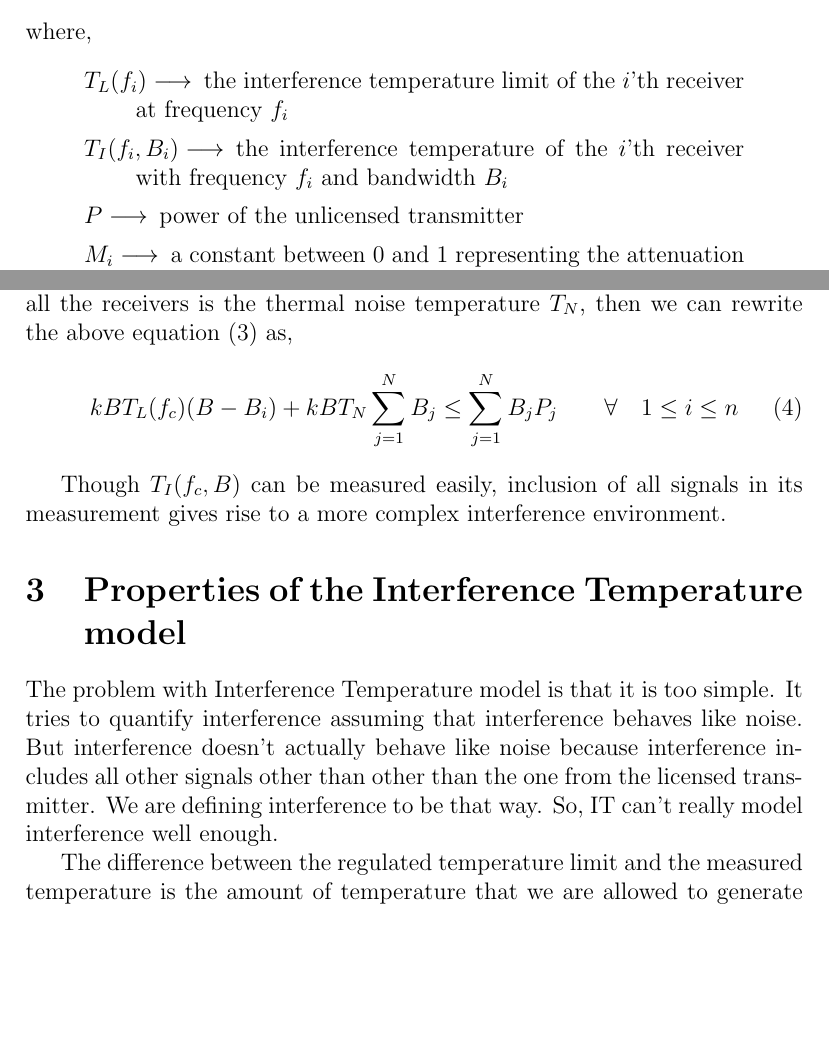
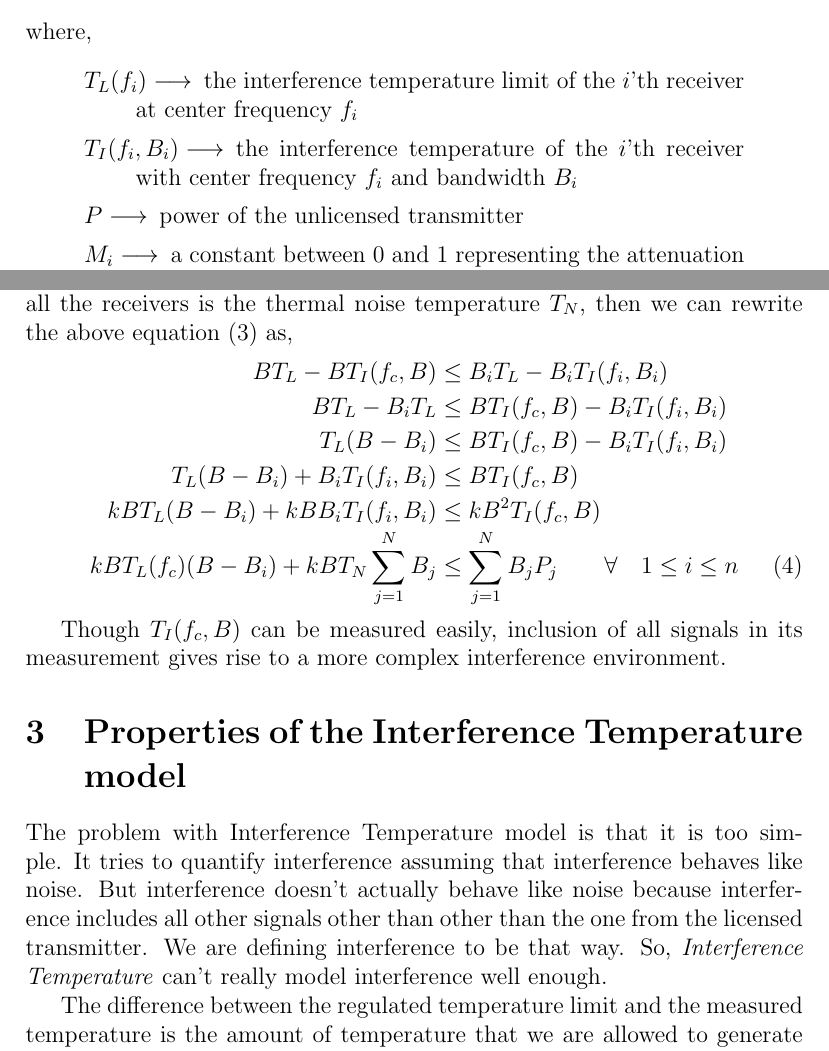
Before and after one commit to swrangsar/sreInterferenceTemperature, a LaTeX paper (report1/sreInterferenceTemp.tex): two parts of pages 2 and 4 of 5, joined at a grey line, cut so that both start at the same text, the shorter picture padded with empty space. Compiled offline with pdfLaTeX.

Commit message:
sjfaskjklj ssdlk

```diff
--- a/report1/sreInterferenceTemp.tex
+++ b/report1/sreInterferenceTemp.tex
@@ -42,8 +42,8 @@ In the ideal model we try to guarantee that
 where,
 \begin{quote}
 \begin{description}
-    \item[$T_L(f_i)\longrightarrow$] the interference temperature limit of the $i$'th receiver at frequency $f_i$
-    \item[$T_I(f_i,B_i)\longrightarrow$] the interference temperature of the $i$'th receiver with frequency $f_i$ and bandwidth $B_i$
+    \item[$T_L(f_i)\longrightarrow$] the interference temperature limit of the $i$'th receiver at center frequency $f_i$
+    \item[$T_I(f_i,B_i)\longrightarrow$] the interference temperature of the $i$'th receiver with center frequency $f_i$ and bandwidth $B_i$
     \item[$P\longrightarrow$] power of the unlicensed transmitter
     \item[$M_i\longrightarrow$] a constant between 0 and 1 representing the attenuation of the  transmitted power $P$ at the $i$'th receiver.
 \end{description}
@@ -80,16 +80,21 @@ If we constrain the transmitted power $P$ to be less than the one in the ideal m
     B(T_L - T_I(f_c,B)) \leq  B_i(T_L - T_I(f_i,B_i)) \qquad \forall \quad 1 \leq i \leq n \label{powerCompare}
 \end{equation}
 Suppose, every receiver receives a power $P_i$ and suppose the noise floor for all the receivers is the thermal noise temperature $T_N$, then we can rewrite the above equation \eqref{powerCompare} as,
-\begin{equation}
-    kBT_L(f_c)(B-B_i) + kBT_N\sum_{j=1}^{N}B_j \leq \sum_{j=1}^{N}B_jP_j \qquad \forall \quad 1 \leq i\leq n
-\end{equation}
+\begin{IEEEeqnarray}{rCl}
+    BT_L - BT_I(f_c,B) & \leq  & B_iT_L - B_iT_I(f_i,B_i) \nonumber\\
+    BT_L - B_iT_L & \leq  &  BT_I(f_c,B) - B_iT_I(f_i,B_i) \nonumber\\
+    T_L(B- B_i) & \leq  &  BT_I(f_c,B) - B_iT_I(f_i,B_i) \nonumber\\
+    T_L(B - B_i) + B_iT_I(f_i,B_i) & \leq  &  BT_I(f_c,B) \nonumber\\
+    kBT_L(B - B_i) + kBB_iT_I(f_i,B_i) & \leq  &  kB^2T_I(f_c,B) \nonumber\\
+    kBT_L(f_c)(B-B_i) + kBT_N\sum_{j=1}^{N}B_j & \leq & \sum_{j=1}^{N}B_jP_j \qquad \forall \quad 1 \leq i\leq n
+\end{IEEEeqnarray}
 
 Though $T_I(f_c,B)$ can be measured easily, inclusion of all signals in its measurement gives rise to a more complex interference environment.
 
 
 \section{Properties of the Interference Temperature model}
 
-The problem with Interference Temperature model is that it is too simple. It tries to quantify interference assuming that interference behaves like noise. But interference doesn't actually behave like noise because interference includes all other signals other than other than the one from the licensed transmitter. We are defining interference to be that way. So, IT can't really model interference well enough.
+The problem with Interference Temperature model is that it is too simple. It tries to quantify interference assuming that interference behaves like noise. But interference doesn't actually behave like noise because interference includes all other signals other than other than the one from the licensed transmitter. We are defining interference to be that way. So, \emph{Interference Temperature} can't really model interference well enough.
 
 The difference between the regulated temperature limit and the measured temperature is the amount of temperature that we are allowed to generate at the receiver. This temperature difference determines how much power our unlicensed transmitter can transmit to comply with the regulations.
 
```
Also changed, not shown: report1/sreInterferenceTemp.pdf, report1/sreInterferenceTemp.tex (1 more changed lines), 2 other files.
